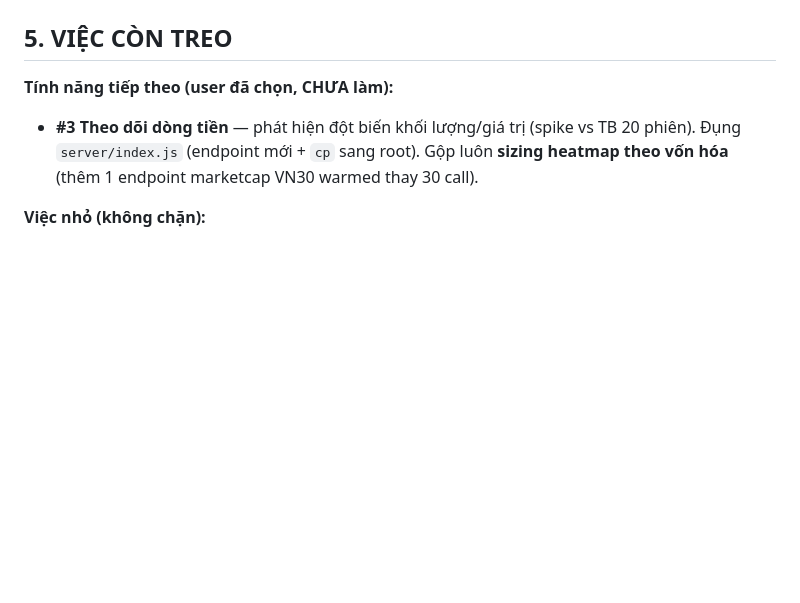
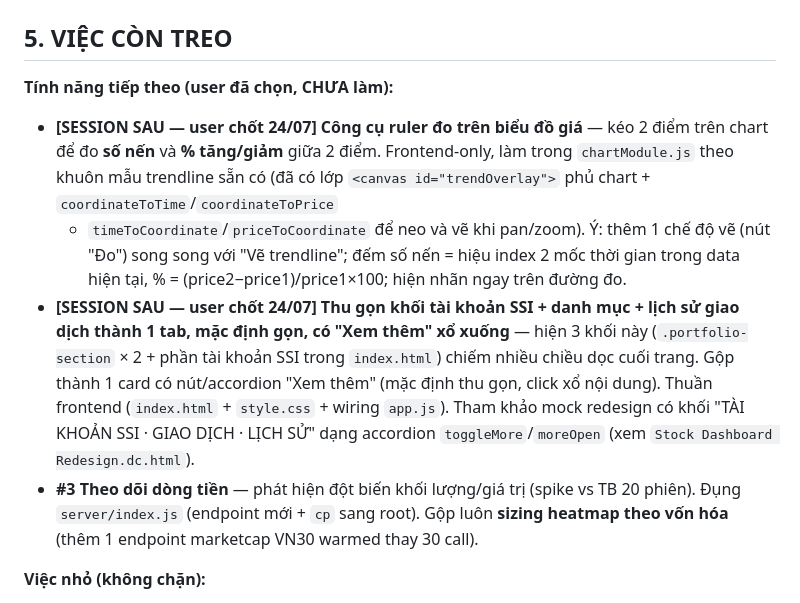
Before and after one commit to hoangduy2401-web/dautuchungkhoan, a Markdown page: HANDOFF.md, the part around the change. Rendered like a GitHub page; blank space fills up the shorter version.

Commit message:
docs: note 2 viec session sau (ruler do chart + gop tab tai khoan/giao dich accordion)
Co-Authored-By: Claude Opus 4.8 <noreply@anthropic.com>

```diff
--- a/HANDOFF.md
+++ b/HANDOFF.md
@@ -182,6 +182,21 @@ Mock gốc vẫn còn: https://dashboardstock.io.vn/mock-liquid-glass.html
 ## 5. VIỆC CÒN TREO
 
 **Tính năng tiếp theo (user đã chọn, CHƯA làm):**
+- **[SESSION SAU — user chốt 24/07] Công cụ ruler đo trên biểu đồ giá** — kéo 2
+  điểm trên chart để đo **số nến** và **% tăng/giảm** giữa 2 điểm. Frontend-only,
+  làm trong `chartModule.js` theo khuôn mẫu trendline sẵn có (đã có lớp
+  `<canvas id="trendOverlay">` phủ chart + `coordinateToTime`/`coordinateToPrice`
+  + `timeToCoordinate`/`priceToCoordinate` để neo và vẽ khi pan/zoom). Ý: thêm 1
+  chế độ vẽ (nút "Đo") song song với "Vẽ trendline"; đếm số nến = hiệu index 2 mốc
+  thời gian trong data hiện tại, % = (price2−price1)/price1×100; hiện nhãn ngay
+  trên đường đo.
+- **[SESSION SAU — user chốt 24/07] Thu gọn khối tài khoản SSI + danh mục + lịch
+  sử giao dịch thành 1 tab, mặc định gọn, có "Xem thêm" xổ xuống** — hiện 3 khối
+  này (`.portfolio-section` × 2 + phần tài khoản SSI trong `index.html`) chiếm nhiều
+  chiều dọc cuối trang. Gộp thành 1 card có nút/accordion "Xem thêm" (mặc định thu
+  gọn, click xổ nội dung). Thuần frontend (`index.html` + `style.css` + wiring
+  `app.js`). Tham khảo mock redesign có khối "TÀI KHOẢN SSI · GIAO DỊCH · LỊCH SỬ"
+  dạng accordion `toggleMore`/`moreOpen` (xem `Stock Dashboard Redesign.dc.html`).
 - **#3 Theo dõi dòng tiền** — phát hiện đột biến khối lượng/giá trị (spike vs
   TB 20 phiên). Đụng `server/index.js` (endpoint mới + `cp` sang root). Gộp luôn
   **sizing heatmap theo vốn hóa** (thêm 1 endpoint marketcap VN30 warmed thay 30 call).
```
